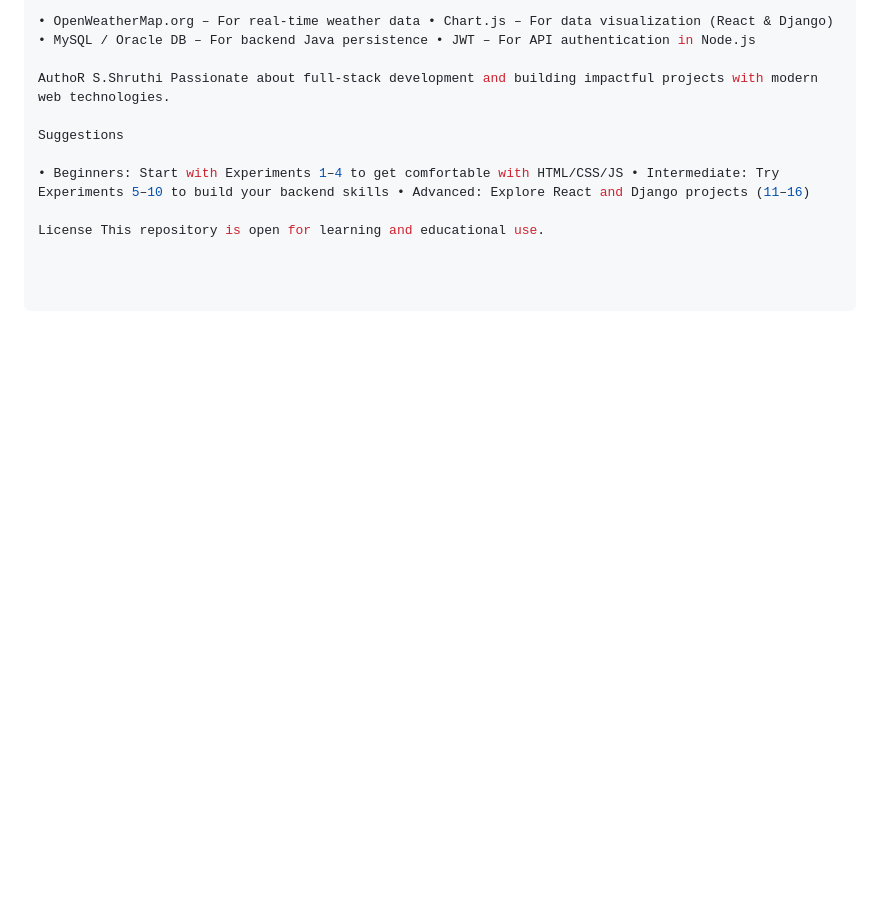
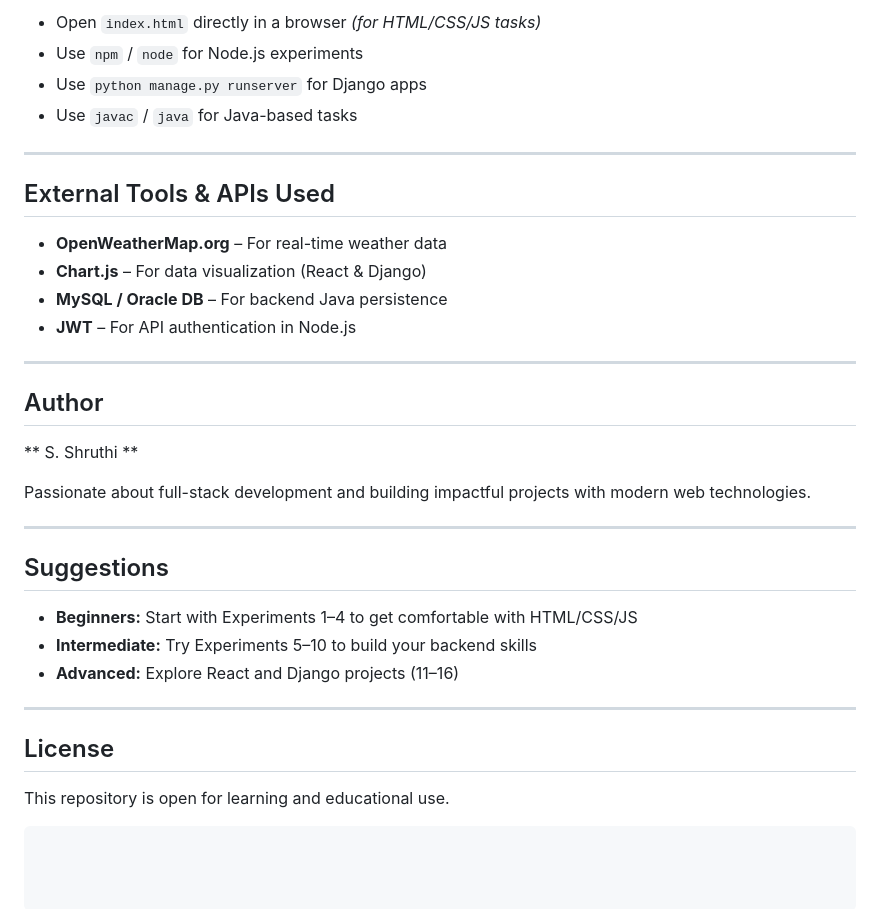
Before and after one commit to shruthi280103/sdc-lab, a Markdown page: README.md, the part around one of its changes. Rendered like a GitHub page; blank space fills up the shorter version.

````diff
--- a/README.md
+++ b/README.md
@@ -46,10 +64,38 @@ External Tools & APIs Used
 
-• OpenWeatherMap.org – For real-time weather data • Chart.js – For data visualization (React & Django) • MySQL / Oracle DB – For backend Java persistence • JWT – For API authentication in Node.js
+* Open `index.html` directly in a browser *(for HTML/CSS/JS tasks)*
+* Use `npm` / `node` for Node.js experiments
+* Use `python manage.py runserver` for Django apps
+* Use `javac` / `java` for Java-based tasks
 
-AuthoR S.Shruthi Passionate about full-stack development and building impactful projects with modern web technologies.
+---
 
-Suggestions
+## External Tools & APIs Used
 
-• Beginners: Start with Experiments 1–4 to get comfortable with HTML/CSS/JS • Intermediate: Try Experiments 5–10 to build your backend skills • Advanced: Explore React and Django projects (11–16)
+* **OpenWeatherMap.org** – For real-time weather data
+* **Chart.js** – For data visualization (React & Django)
+* **MySQL / Oracle DB** – For backend Java persistence
+* **JWT** – For API authentication in Node.js
 
-License This repository is open for learning and educational use.
+---
+
+## Author
+
+** S. Shruthi **
+
+Passionate about full-stack development and building impactful projects with modern web technologies.
+
+---
+
+## Suggestions
+
+* **Beginners:** Start with Experiments 1–4 to get comfortable with HTML/CSS/JS
+* **Intermediate:** Try Experiments 5–10 to build your backend skills
+* **Advanced:** Explore React and Django projects (11–16)
+
+---
+
+## License
+
+This repository is open for learning and educational use.
+
+```
````
Also changed, not shown: other parts of README.md (+48 -30 lines).
